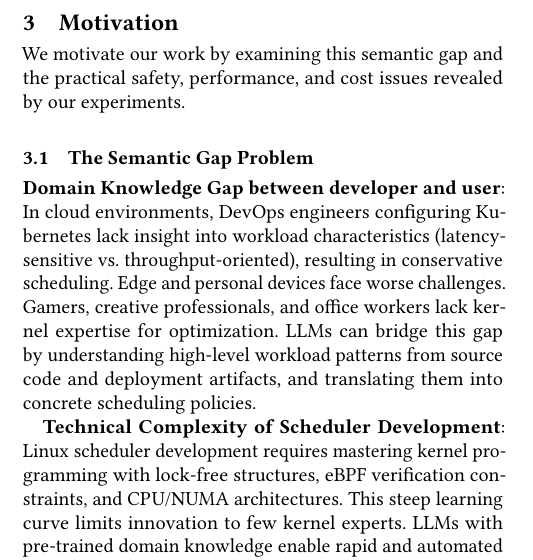
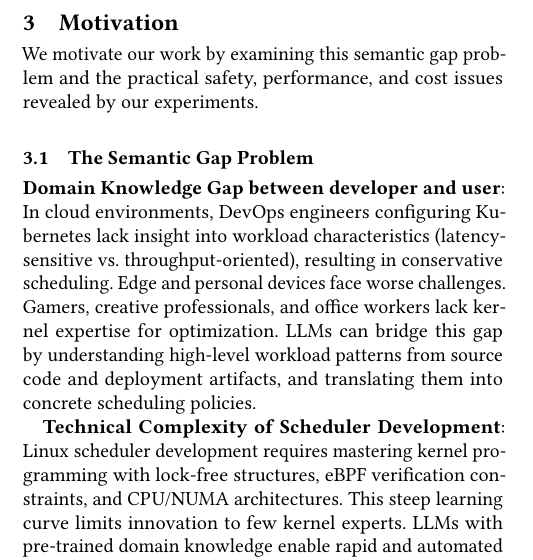
Before and after one commit to yunwei37/SchedCP-paper, a LaTeX paper (sample-sigconf.tex, which reads sections/motivation.tex): part of one column of page 2 of 7, cut so that both start at the same text. Compiled offline with pdfLaTeX.

Commit message:
Updates from Overleaf

```diff
--- a/sections/motivation.tex
+++ b/sections/motivation.tex
@@ -1,7 +1,7 @@
 \section{Motivation}
 \label{sec:motivation}
 
-We motivate our work by examining this semantic gap and the practical safety, performance, and cost issues revealed by our experiments.
+We motivate our work by examining this semantic gap problem and the practical safety, performance, and cost issues revealed by our experiments.
 
 \subsection{The Semantic Gap Problem}
 
```
